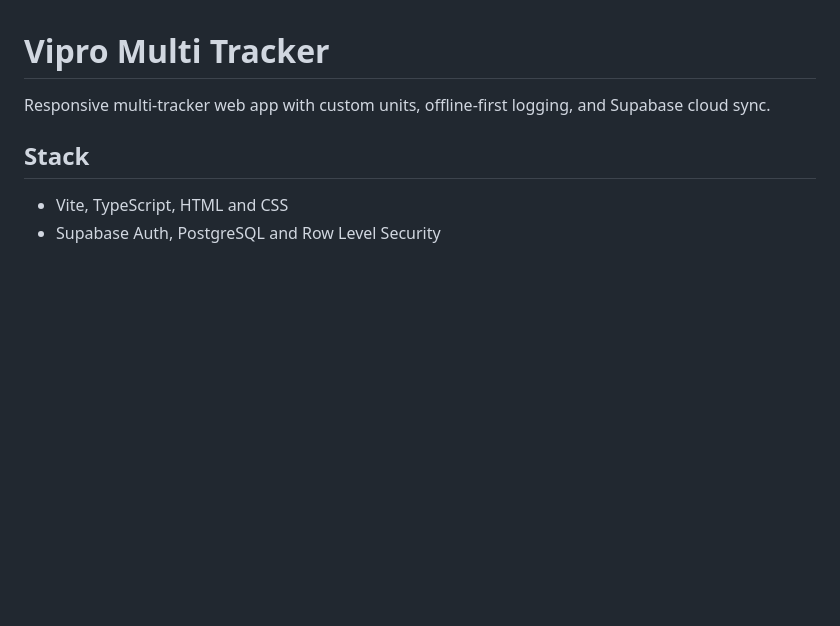
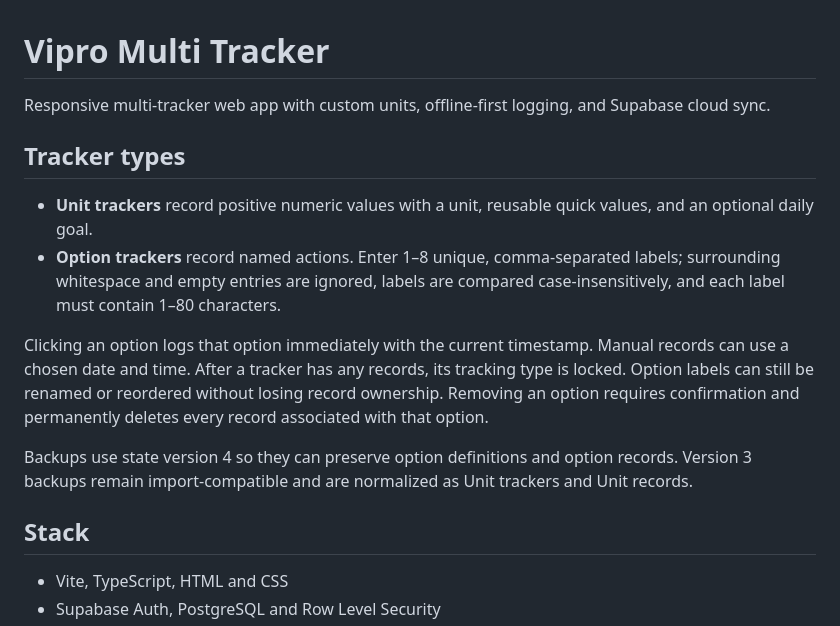
Before and after one commit to lemonroti/vipro-multi-tracker, a Markdown page: README.md, the part around the change. Rendered like a GitHub page; blank space fills up the shorter version.

Commit message:
docs: document option trackers

```diff
--- a/README.md
+++ b/README.md
@@ -1,6 +1,22 @@
 # Vipro Multi Tracker
 
 Responsive multi-tracker web app with custom units, offline-first logging, and Supabase cloud sync.
+
+## Tracker types
+
+- **Unit trackers** record positive numeric values with a unit, reusable quick values, and an
+  optional daily goal.
+- **Option trackers** record named actions. Enter 1–8 unique, comma-separated labels; surrounding
+  whitespace and empty entries are ignored, labels are compared case-insensitively, and each label
+  must contain 1–80 characters.
+
+Clicking an option logs that option immediately with the current timestamp. Manual records can use a
+chosen date and time. After a tracker has any records, its tracking type is locked. Option labels can
+still be renamed or reordered without losing record ownership. Removing an option requires
+confirmation and permanently deletes every record associated with that option.
+
+Backups use state version 4 so they can preserve option definitions and option records. Version 3
+backups remain import-compatible and are normalized as Unit trackers and Unit records.
 
 ## Stack
 
```
